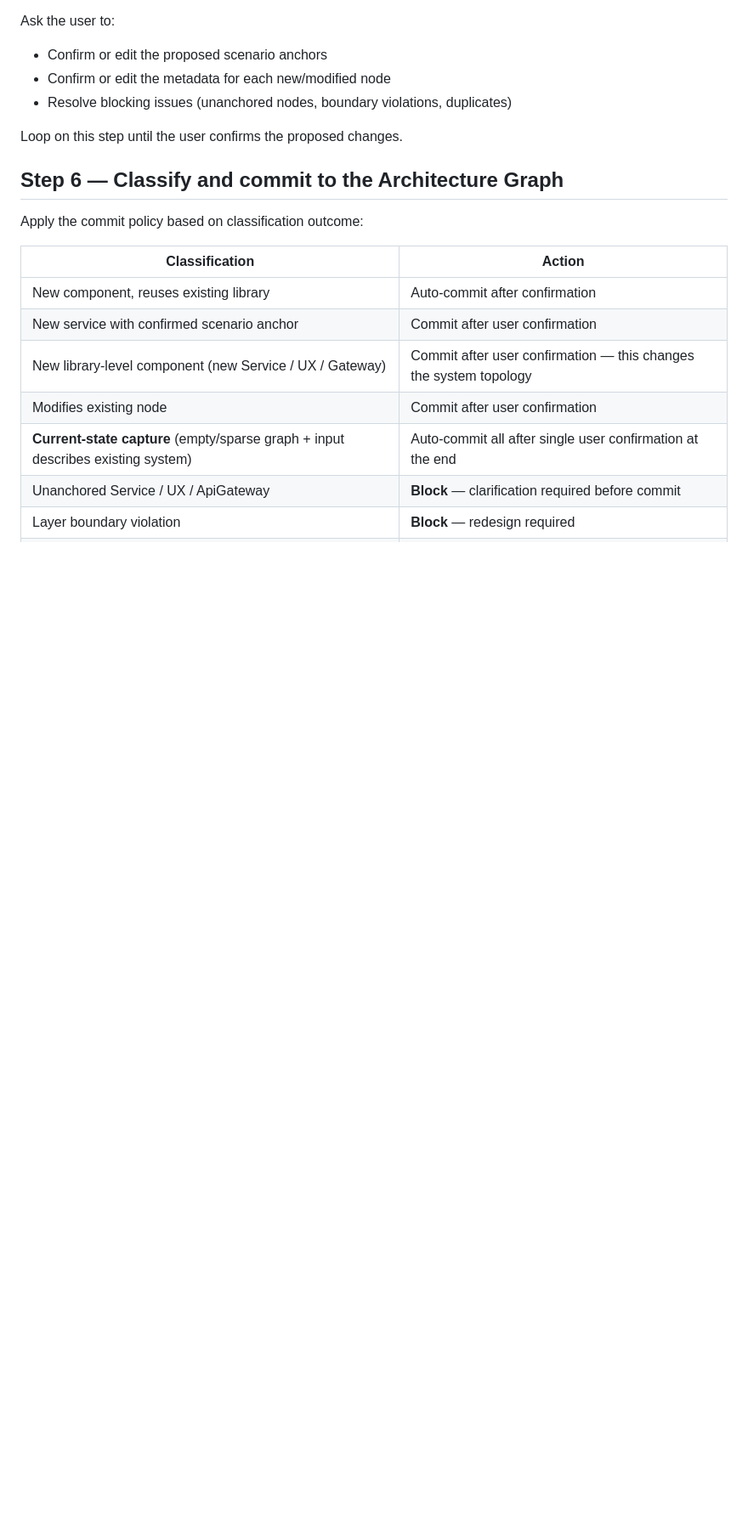
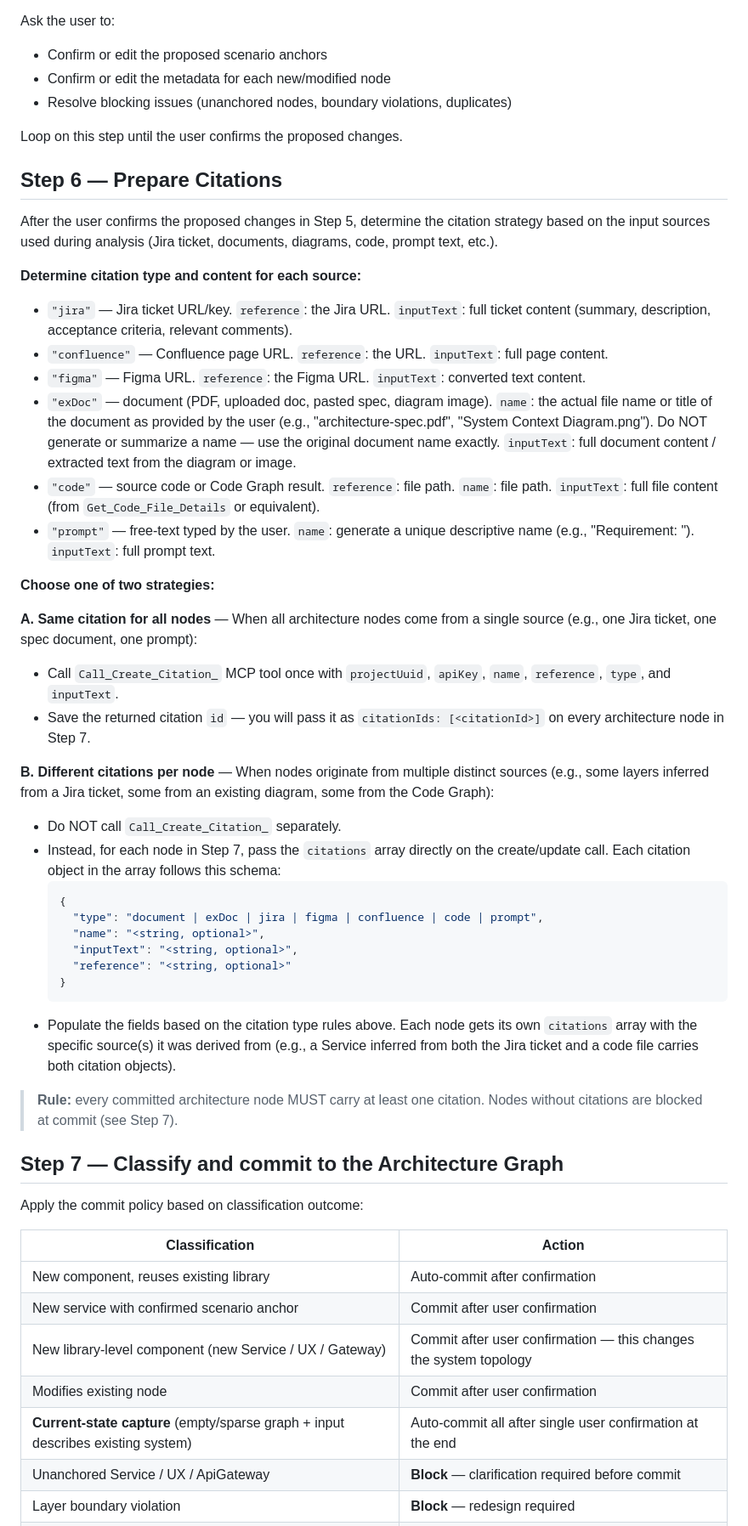
Before and after one commit to accionlabs/breezeai-claude-plugin, a Markdown page: skills/analyze-architecture/SKILL.md, the part around one of its changes. Shown at 85% size. Rendered like a GitHub page; blank space fills up the shorter version.

Commit message:
citation description updated in architecture skill

````diff
--- a/skills/analyze-architecture/SKILL.md
+++ b/skills/analyze-architecture/SKILL.md
@@ -156,7 +156,40 @@ Ask the user to:
 
 Loop on this step until the user confirms the proposed changes.
 
-## Step 6 — Classify and commit to the Architecture Graph
+## Step 6 — Prepare Citations
+
+After the user confirms the proposed changes in Step 5, determine the citation strategy based on the input sources used during analysis (Jira ticket, documents, diagrams, code, prompt text, etc.).
+
+**Determine citation type and content for each source:**
+- `"jira"` — Jira ticket URL/key. `reference`: the Jira URL. `inputText`: full ticket content (summary, description, acceptance criteria, relevant comments).
+- `"confluence"` — Confluence page URL. `reference`: the URL. `inputText`: full page content.
+- `"figma"` — Figma URL. `reference`: the Figma URL. `inputText`: converted text content.
+- `"exDoc"` — document (PDF, uploaded doc, pasted spec, diagram image). `name`: the actual file name or title of the document as provided by the user (e.g., "architecture-spec.pdf", "System Context Diagram.png"). Do NOT generate or summarize a name — use the original document name exactly. `inputText`: full document content / extracted text from the diagram or image.
+- `"code"` — source code or Code Graph result. `reference`: file path. `name`: file path. `inputText`: full file content (from `Get_Code_File_Details` or equivalent).
+- `"prompt"` — free-text typed by the user. `name`: generate a unique descriptive name (e.g., "Requirement: <short summary>"). `inputText`: full prompt text.
+
+**Choose one of two strategies:**
+
+**A. Same citation for all nodes** — When all architecture nodes come from a single source (e.g., one Jira ticket, one spec document, one prompt):
+- Call `Call_Create_Citation_` MCP tool once with `projectUuid`, `apiKey`, `name`, `reference`, `type`, and `inputText`.
+- Save the returned citation `id` — you will pass it as `citationIds: [<citationId>]` on every architecture node in Step 7.
+
+**B. Different citations per node** — When nodes originate from multiple distinct sources (e.g., some layers inferred from a Jira ticket, some from an existing diagram, some from the Code Graph):
+- Do NOT call `Call_Create_Citation_` separately.
+- Instead, for each node in Step 7, pass the `citations` array directly on the create/update call. Each citation object in the array follows this schema:
+  ```json
+  {
+    "type": "document | exDoc | jira | figma | confluence | code | prompt",
+    "name": "<string, optional>",
+    "inputText": "<string, optional>",
+    "reference": "<string, optional>"
+  }
+  ```
+- Populate the fields based on the citation type rules above. Each node gets its own `citations` array with the specific source(s) it was derived from (e.g., a Service inferred from both the Jira ticket and a code file carries both citation objects).
+
+> **Rule:** every committed architecture node MUST carry at least one citation. Nodes without citations are blocked at commit (see Step 7).
+
+## Step 7 — Classify and commit to the Architecture Graph
 
 Apply the commit policy based on classification outcome:
 
````
Also changed, not shown: other parts of skills/analyze-architecture/SKILL.md (+5 -2 lines).
